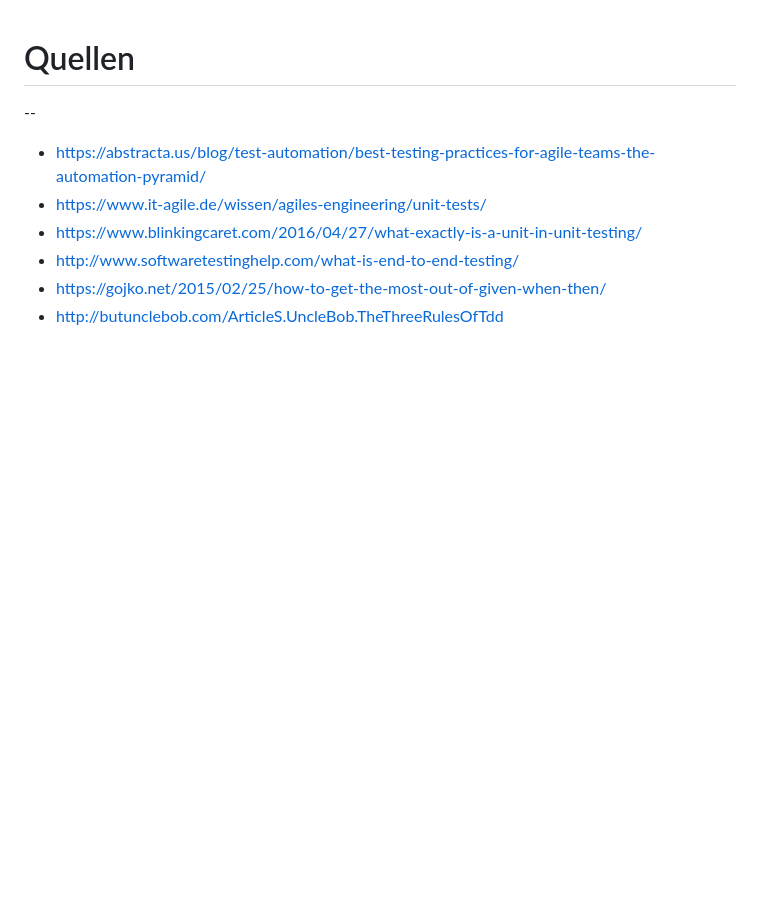
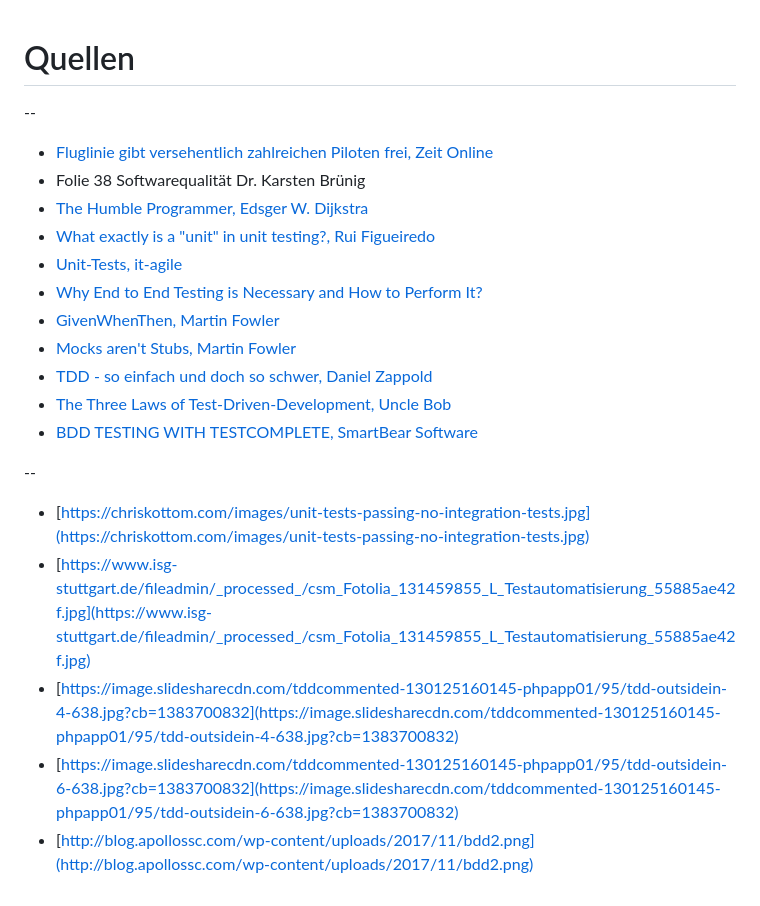
Before and after one commit to BrennerT/presentationTDD, a Markdown page: markdown/quellen.md, the part around the change. Drawn GitHub-style; blank space fills up the shorter version.

```diff
--- a/markdown/quellen.md
+++ b/markdown/quellen.md
@@ -2,10 +2,22 @@
 
 --
 
-<!-- .slide: style="font-size: 30px"  -->
-- https://abstracta.us/blog/test-automation/best-testing-practices-for-agile-teams-the-automation-pyramid/
-- https://www.it-agile.de/wissen/agiles-engineering/unit-tests/
-- https://www.blinkingcaret.com/2016/04/27/what-exactly-is-a-unit-in-unit-testing/
-- http://www.softwaretestinghelp.com/what-is-end-to-end-testing/
-- https://gojko.net/2015/02/25/how-to-get-the-most-out-of-given-when-then/
-- http://butunclebob.com/ArticleS.UncleBob.TheThreeRulesOfTdd
+- [Fluglinie gibt versehentlich zahlreichen Piloten frei, Zeit Online](http://www.zeit.de/gesellschaft/zeitgeschehen/2017-11/american-airlines-computerfehler-piloten-weihnachtstage)<!-- .element: style="font-size: 20px" -->
+- Folie 38 Softwarequalität Dr. Karsten Brünig<!-- .element: style="font-size=20px" -->
+- [The Humble Programmer, Edsger W. Dijkstra](http://www.cs.utexas.edu/~EWD/transcriptions/EWD03xx/EWD340.html)<!-- .element: style="font-size: 20px" -->
+- [What exactly is a "unit" in unit testing?, Rui Figueiredo](https://www.blinkingcaret.com/2016/04/27/what-exactly-is-a-unit-in-unit-testing/)<!-- .element: style="font-size: 20px" -->
+- [Unit-Tests, it-agile](https://www.it-agile.de/wissen/agiles-engineering/unit-tests/)<!-- .element: style="font-size:20px" -->
+- [Why End to End Testing is Necessary and How to Perform It?](http://www.softwaretestinghelp.com/what-is-end-to-end-testing/)<!-- .element: style="font-size:20px" -->
+- [GivenWhenThen, Martin Fowler](https://martinfowler.com/bliki/GivenWhenThen.html)<!-- .element: style="font-size:20px" -->
+- [Mocks aren't Stubs, Martin Fowler](https://www.martinfowler.com/articles/mocksArentStubs.html)<!-- .element: style="font-size: 20px" -->
+- [TDD - so einfach und doch so schwer, Daniel Zappold](https://improuv.com/blog/daniel-zappold/tdd-so-einfach-und-doch-so-schwer)<!-- .element: style="font-size: 20px" -->
+- [The Three Laws of Test-Driven-Development, Uncle Bob](http://programmer.97things.oreilly.com/wiki/index.php/The_Three_Laws_of_Test-Driven_Development)<!-- .element: style="font-size:20px" -->
+- [BDD TESTING WITH TESTCOMPLETE, SmartBear Software](https://support.smartbear.com/articles/testcomplete/bdd-testing-with-testcomplete/)<!-- .element: style="font-size: 20px" -->
+
+--
+
+- [https://chriskottom.com/images/unit-tests-passing-no-integration-tests.jpg](https://chriskottom.com/images/unit-tests-passing-no-integration-tests.jpg)<!-- .element: style="font-size: 20px"-->
+- [https://www.isg-stuttgart.de/fileadmin/_processed_/csm_Fotolia_131459855_L_Testautomatisierung_55885ae42f.jpg](https://www.isg-stuttgart.de/fileadmin/_processed_/csm_Fotolia_131459855_L_Testautomatisierung_55885ae42f.jpg)<!-- .element: style="font-size: 20px" -->
+- [https://image.slidesharecdn.com/tddcommented-130125160145-phpapp01/95/tdd-outsidein-4-638.jpg?cb=1383700832](https://image.slidesharecdn.com/tddcommented-130125160145-phpapp01/95/tdd-outsidein-4-638.jpg?cb=1383700832)<!-- .element: style="font-size: 20px" -->
+- [https://image.slidesharecdn.com/tddcommented-130125160145-phpapp01/95/tdd-outsidein-6-638.jpg?cb=1383700832](https://image.slidesharecdn.com/tddcommented-130125160145-phpapp01/95/tdd-outsidein-6-638.jpg?cb=1383700832)<!-- .element: style="font-size: 20px" -->
+- [http://blog.apollossc.com/wp-content/uploads/2017/11/bdd2.png](http://blog.apollossc.com/wp-content/uploads/2017/11/bdd2.png)<!-- .element: style="font-size: 20px" -->
```
Also changed, not shown: markdown/adhoc.md (+54 -54 lines), markdown/motivation.md (+7 -4 lines), img/bottom-up-tdd.png (added), img/outside-in-tdd.jpg (added), img/tdd-bottom-up.jpg (deleted), img/tdd-outside-in.jpg (deleted), 1 other file.
